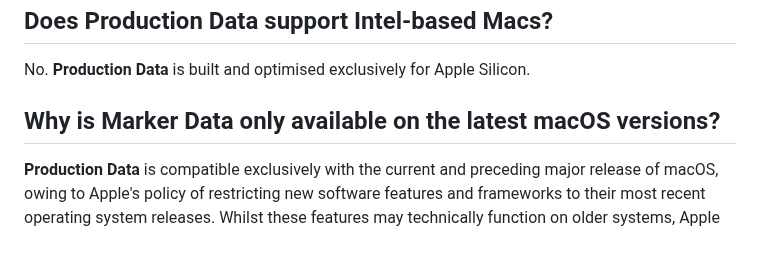
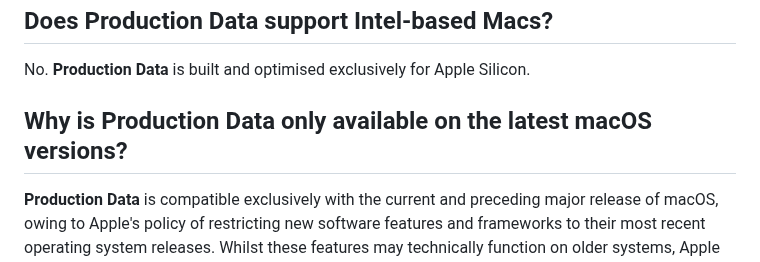
Before and after one commit to TheAcharya/ProductionData-Website, a Markdown page: docs/faq.md, the part around the change. Rendered like a GitHub page.

```diff
--- a/docs/faq.md
+++ b/docs/faq.md
@@ -35,7 +35,7 @@ For these reasons, the existing drag-and-drop approach is considered the most se
 
 No. **Production Data** is built and optimised exclusively for Apple Silicon.
 
-## Why is Marker Data only available on the latest macOS versions?
+## Why is Production Data only available on the latest macOS versions?
 
 **Production Data** is compatible exclusively with the current and preceding major release of macOS, owing to Apple's policy of restricting new software features and frameworks to their most recent operating system releases. Whilst these features may technically function on older systems, Apple provides no official support for such compatibility, which presents considerable challenges for developers who must then choose between implementing extensive workarounds or confining support to the most current OS versions.
 
```
